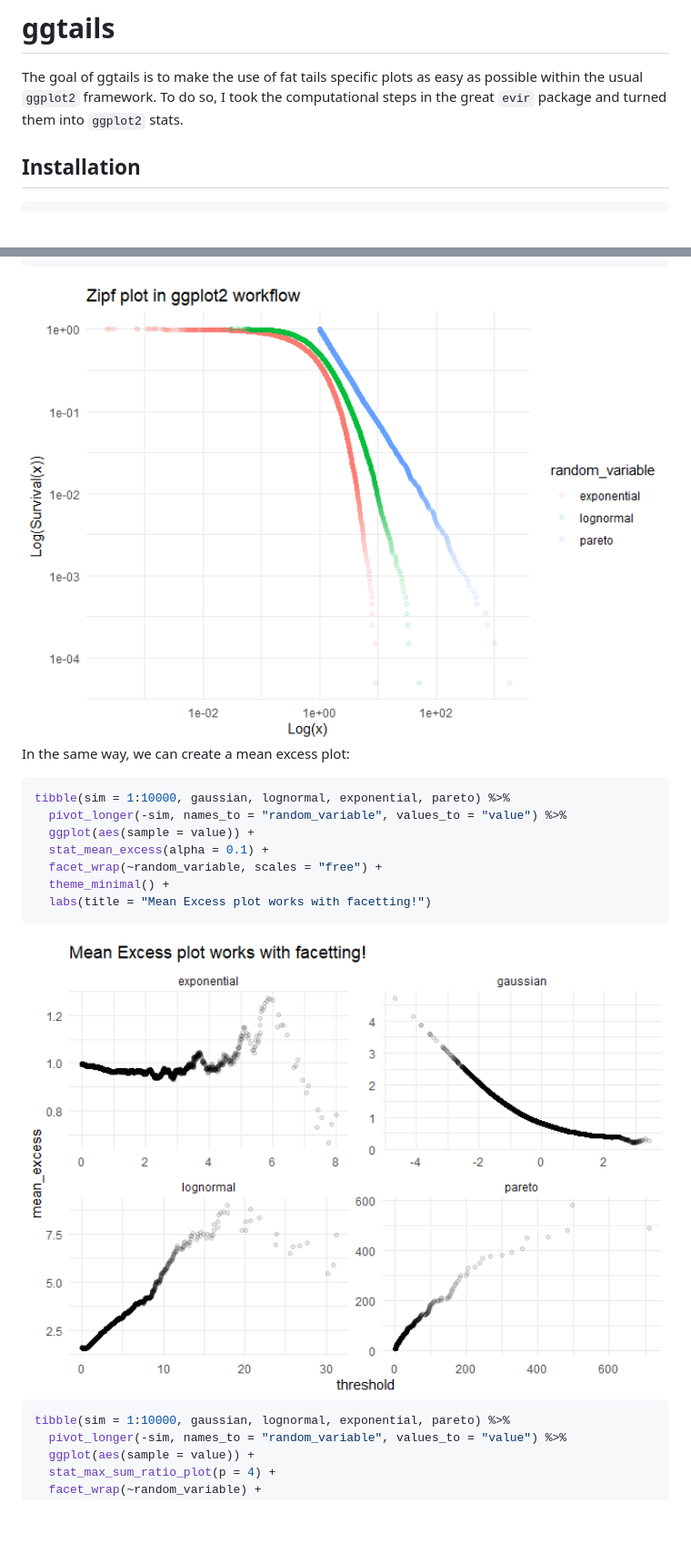
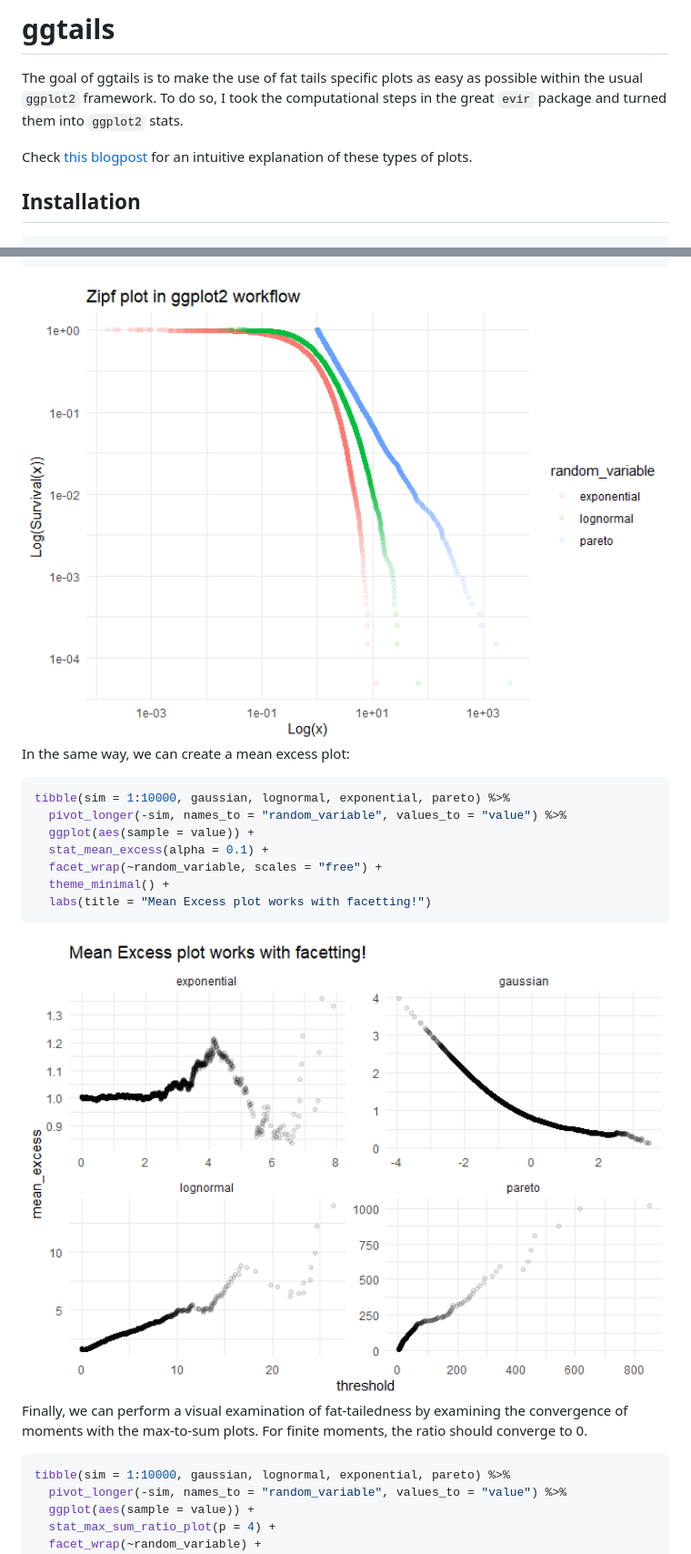
Before and after one commit to David-Salazar/ggtails, a Markdown page: README.md, 2 parts joined by grey strips. Shown at 91% size. Drawn GitHub-style; pictures changed too: man/figures/README-example-1.png, man/figures/README-example2-1.png; blank space fills up the shorter version.

Commit message:
add explanation to read me

````diff
--- a/README.md
+++ b/README.md
@@ -11,6 +11,10 @@ The goal of ggtails is to make the use of fat tails specific plots as
 easy as possible within the usual `ggplot2` framework. To do so, I took
 the computational steps in the great `evir` package and turned them into
 `ggplot2` stats.
+
+Check [this
+blogpost](https://david-salazar.github.io/2020/05/19/understanding-the-tail-exponent/)
+for an intuitive explanation of these types of plots.
 
 ## Installation
 
@@ -61,6 +65,10 @@ tibble(sim = 1:10000, gaussian, lognormal, exponential, pareto) %>%
 
 <img src="man/figures/README-example2-1.png" width="100%" />
 
+Finally, we can perform a visual examination of fat-tailedness by
+examining the convergence of moments with the max-to-sum plots. For
+finite moments, the ratio should converge to 0.
+
 ``` r
 tibble(sim = 1:10000, gaussian, lognormal, exponential, pareto) %>%
   pivot_longer(-sim, names_to = "random_variable", values_to = "value") %>%
````
Also changed, not shown: man/figures/README-example3-1.png, 2 other files.
